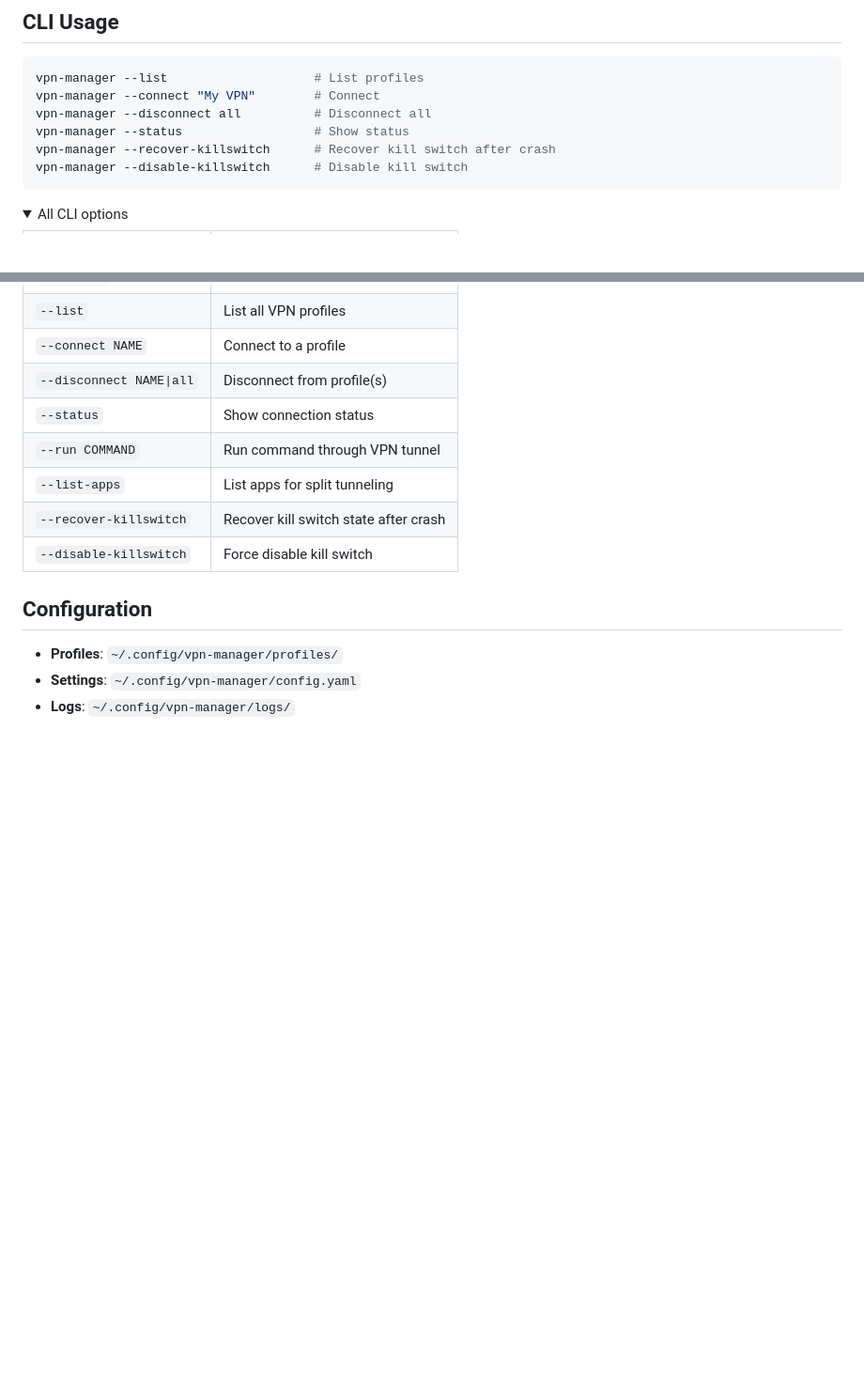
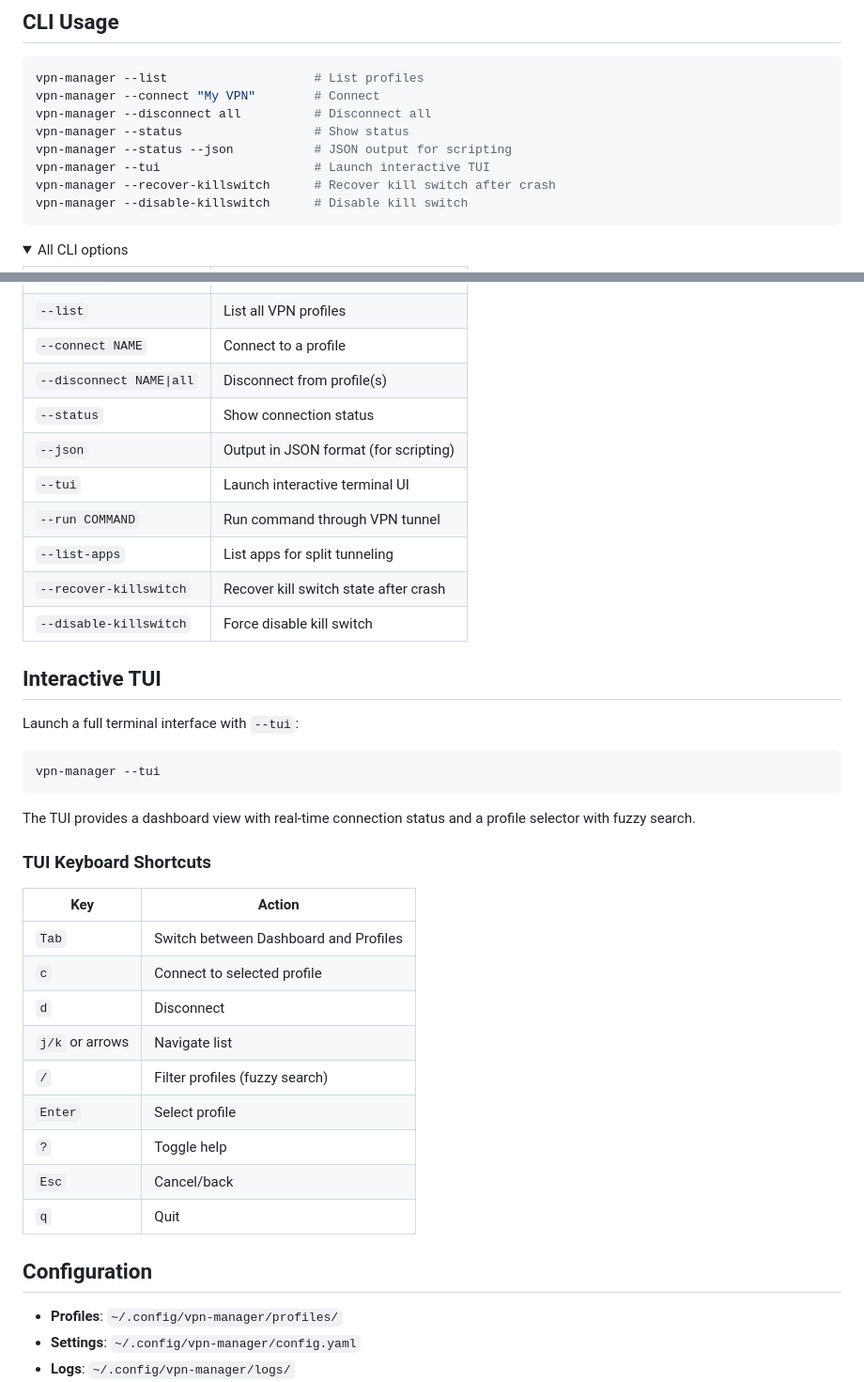
Before and after one commit to yllada/vpn-manager, a Markdown page: README.md, 2 parts joined by grey strips. Shown at 94% size. GitHub-like rendering; folded sections open; blank space fills up the shorter version.

Commit message:
docs: update CHANGELOG and README for v1.11.0 release

````diff
--- a/README.md
+++ b/README.md
@@ -120,6 +120,8 @@ vpn-manager --list                    # List profiles
 vpn-manager --connect "My VPN"        # Connect
 vpn-manager --disconnect all          # Disconnect all
 vpn-manager --status                  # Show status
+vpn-manager --status --json           # JSON output for scripting
+vpn-manager --tui                     # Launch interactive TUI
 vpn-manager --recover-killswitch      # Recover kill switch after crash
 vpn-manager --disable-killswitch      # Disable kill switch
 ```
@@ -136,11 +138,37 @@ vpn-manager --disable-killswitch      # Disable kill switch
 | `--connect NAME` | Connect to a profile |
 | `--disconnect NAME\|all` | Disconnect from profile(s) |
 | `--status` | Show connection status |
+| `--json` | Output in JSON format (for scripting) |
+| `--tui` | Launch interactive terminal UI |
 | `--run COMMAND` | Run command through VPN tunnel |
 | `--list-apps` | List apps for split tunneling |
 | `--recover-killswitch` | Recover kill switch state after crash |
 | `--disable-killswitch` | Force disable kill switch |
 </details>
+
+## Interactive TUI
+
+Launch a full terminal interface with `--tui`:
+
+```bash
+vpn-manager --tui
+```
+
+The TUI provides a dashboard view with real-time connection status and a profile selector with fuzzy search.
+
+### TUI Keyboard Shortcuts
+
+| Key | Action |
+|-----|--------|
+| `Tab` | Switch between Dashboard and Profiles |
+| `c` | Connect to selected profile |
+| `d` | Disconnect |
+| `j/k` or arrows | Navigate list |
+| `/` | Filter profiles (fuzzy search) |
+| `Enter` | Select profile |
+| `?` | Toggle help |
+| `Esc` | Cancel/back |
+| `q` | Quit |
 
 ## Configuration
 
````
Also changed, not shown: CHANGELOG.md (+30 -1 lines).
